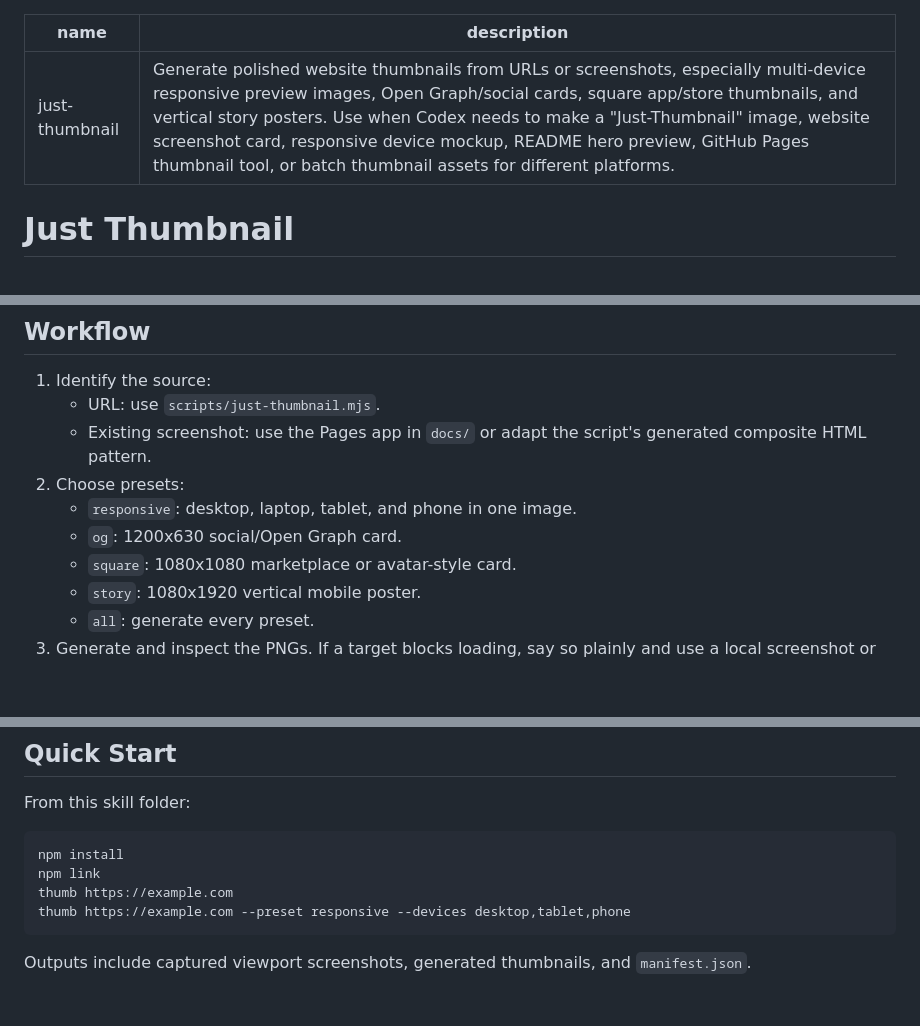
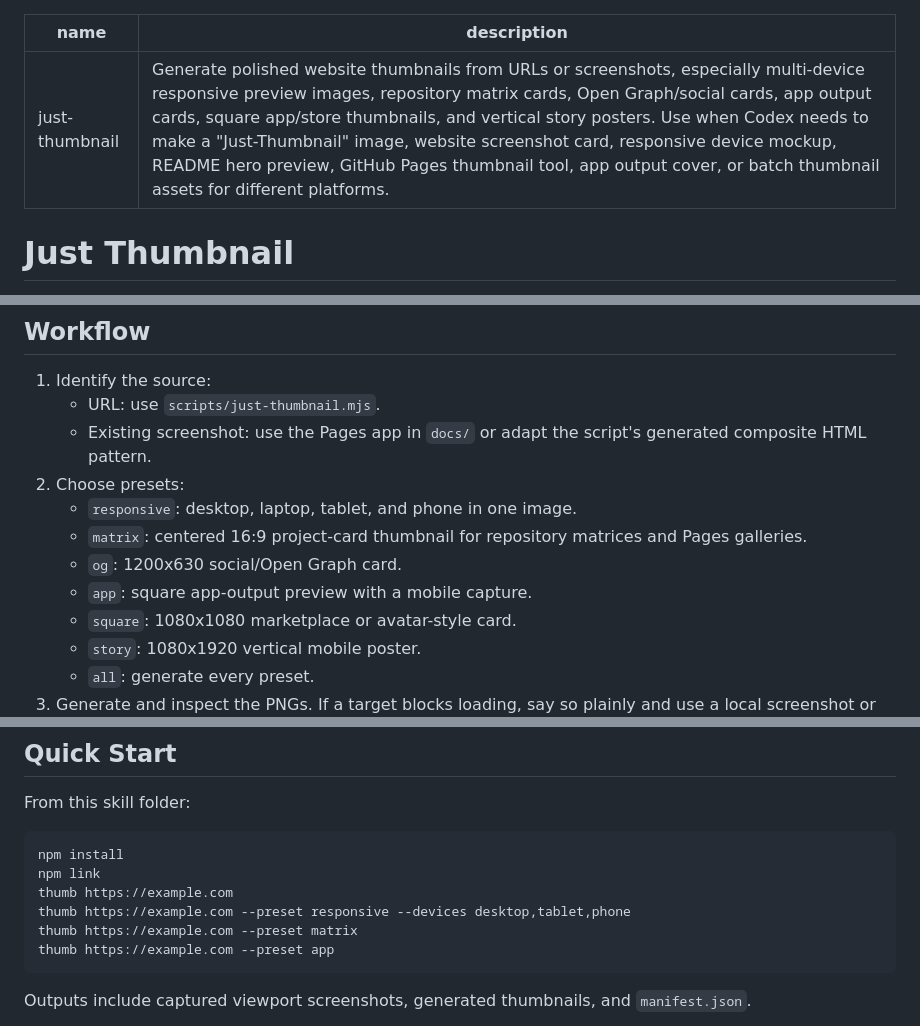
Before and after one commit to Just-Agent/Just-Thumbnail, a Markdown page: SKILL.md, 3 parts joined by grey strips. Drawn GitHub-style; blank space fills up the shorter version.

````diff
--- a/SKILL.md
+++ b/SKILL.md
@@ -1,6 +1,6 @@
 ---
 name: just-thumbnail
-description: Generate polished website thumbnails from URLs or screenshots, especially multi-device responsive preview images, Open Graph/social cards, square app/store thumbnails, and vertical story posters. Use when Codex needs to make a "Just-Thumbnail" image, website screenshot card, responsive device mockup, README hero preview, GitHub Pages thumbnail tool, or batch thumbnail assets for different platforms.
+description: Generate polished website thumbnails from URLs or screenshots, especially multi-device responsive preview images, repository matrix cards, Open Graph/social cards, app output cards, square app/store thumbnails, and vertical story posters. Use when Codex needs to make a "Just-Thumbnail" image, website screenshot card, responsive device mockup, README hero preview, GitHub Pages thumbnail tool, app output cover, or batch thumbnail assets for different platforms.
 ---
 
 # Just Thumbnail
@@ -14,7 +14,9 @@ Create one thing well: a website thumbnail that looks useful across platforms.
    - Existing screenshot: use the Pages app in `docs/` or adapt the script's generated composite HTML pattern.
 2. Choose presets:
    - `responsive`: desktop, laptop, tablet, and phone in one image.
+   - `matrix`: centered 16:9 project-card thumbnail for repository matrices and Pages galleries.
    - `og`: 1200x630 social/Open Graph card.
+   - `app`: square app-output preview with a mobile capture.
    - `square`: 1080x1080 marketplace or avatar-style card.
    - `story`: 1080x1920 vertical mobile poster.
    - `all`: generate every preset.
@@ -29,6 +31,8 @@ npm install
 npm link
 thumb https://example.com
 thumb https://example.com --preset responsive --devices desktop,tablet,phone
+thumb https://example.com --preset matrix
+thumb https://example.com --preset app
 ```
 
 Outputs include captured viewport screenshots, generated thumbnails, and `manifest.json`.
````
Also changed, not shown: README.md (+14 -1 lines), references/platform-presets.md (+2 -0 lines), docs/readme-assets/app.png (added), docs/readme-assets/matrix.png (added), 3 other files.
